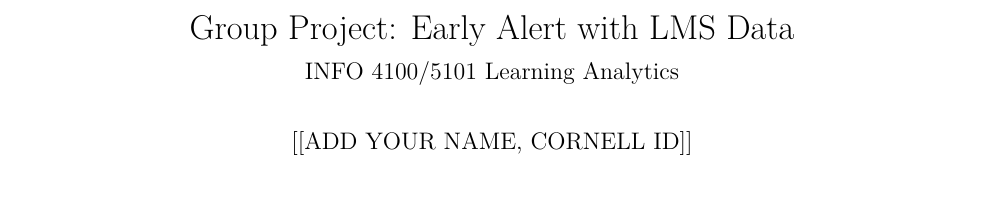
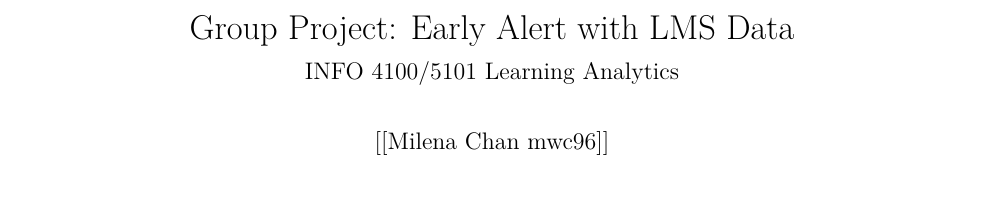
Before and after one commit to bunjeeawoyomi/r-rated, an R Markdown document (info4100.project.prediction.hita.Rmd): part of page 1 of 7, cut so that both start at the same text. Rendered offline with R 4.5, knitr and Pandoc, then LaTeX, with nearby package versions; some code elsewhere in the file could not run offline.

Commit message:
milena added name

```diff
--- a/info4100.project.prediction.hita.Rmd
+++ b/info4100.project.prediction.hita.Rmd
@@ -1,6 +1,6 @@
 ---
 title: 'Group Project: Early Alert with LMS Data'
-author: '[[ADD YOUR NAME, CORNELL ID]]'
+author: '[[Milena Chan mwc96]]'
 subtitle: INFO 4100/5101 Learning Analytics
 output:
   pdf_document: default
```
